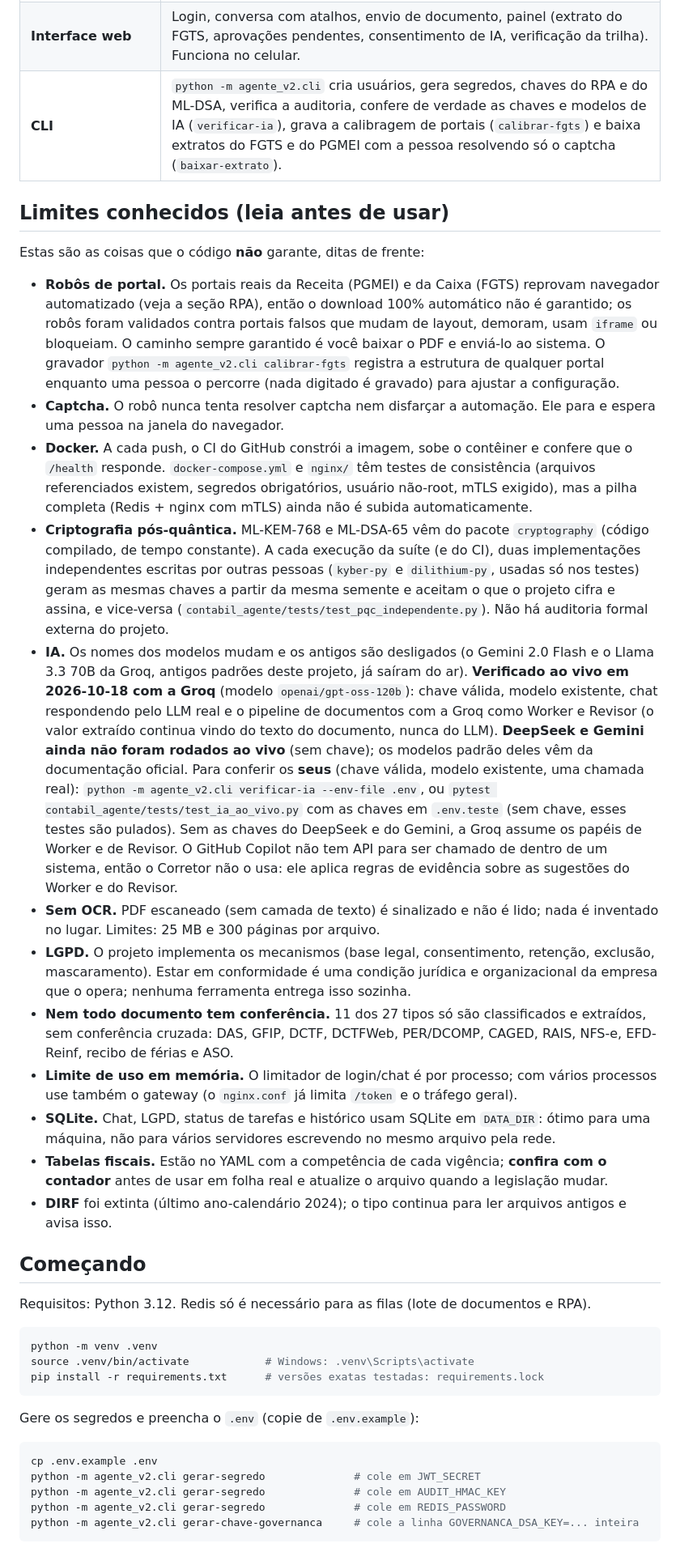
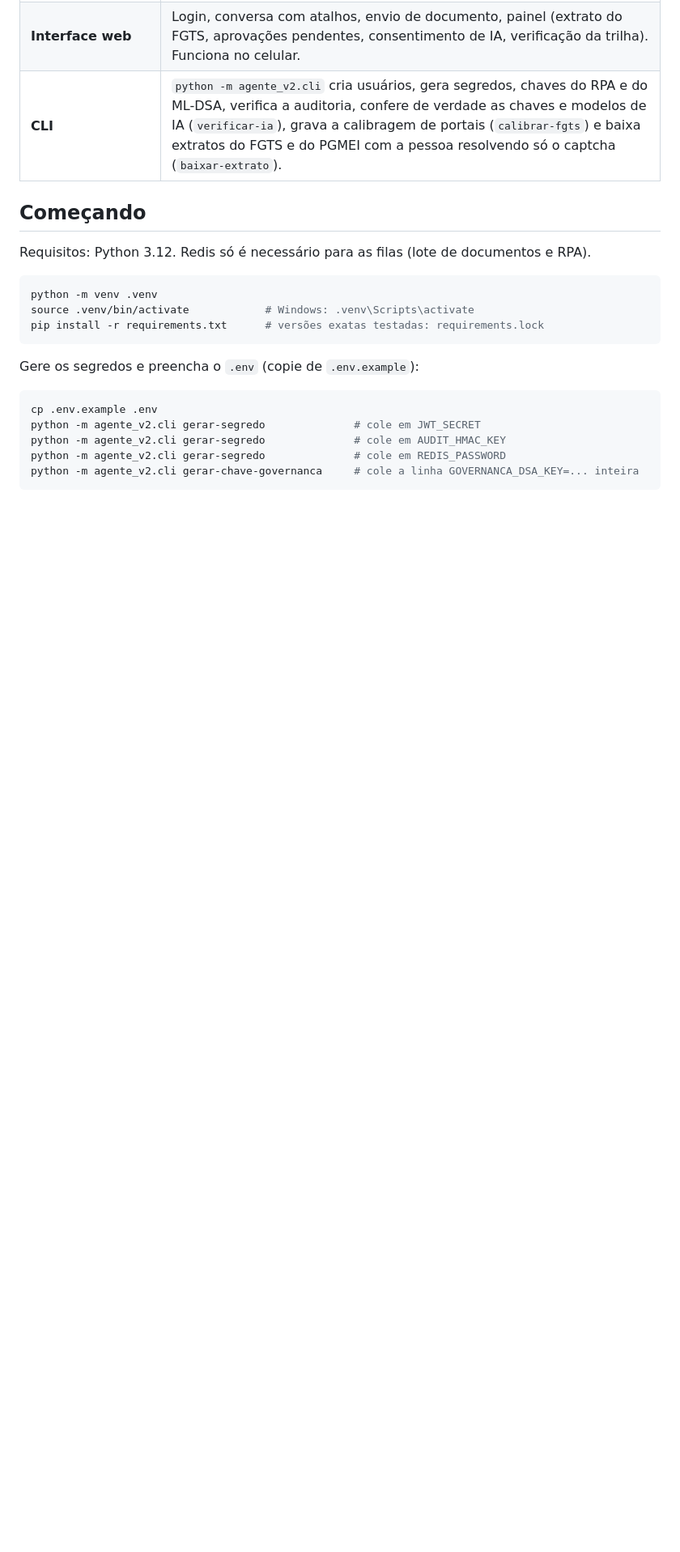
Before and after one commit to matheusStark25/sovereign-accounting-agent, a Markdown page: README.md, the part around one of its changes. Shown at 81% size. Rendered like a GitHub page; blank space fills up the shorter version.

```diff
--- a/README.md
+++ b/README.md
@@ -84,51 +88,6 @@ graph LR
 | **Interface web** | Login, conversa com atalhos, envio de documento, painel (extrato do FGTS, aprovações pendentes, consentimento de IA, verificação da trilha). Funciona no celular. |
 | **CLI** | `python -m agente_v2.cli` cria usuários, gera segredos, chaves do RPA e do ML-DSA, verifica a auditoria, confere de verdade as chaves e modelos de IA (`verificar-ia`), grava a calibragem de portais (`calibrar-fgts`) e baixa extratos do FGTS e do PGMEI com a pessoa resolvendo só o captcha (`baixar-extrato`). |
 
-## Limites conhecidos (leia antes de usar)
-
-Estas são as coisas que o código **não** garante, ditas de frente:
-
-- **Robôs de portal.** Os portais reais da Receita (PGMEI) e da Caixa (FGTS) reprovam navegador automatizado
-  (veja a seção RPA), então o download 100% automático não é garantido; os robôs foram validados contra portais
-  falsos que mudam de layout, demoram, usam `iframe` ou bloqueiam. O caminho sempre garantido é você baixar o PDF e
-  enviá-lo ao sistema. O gravador `python -m agente_v2.cli calibrar-fgts` registra a estrutura de qualquer portal
-  enquanto uma pessoa o percorre (nada digitado é gravado) para ajustar a configuração.
-- **Captcha.** O robô nunca tenta resolver captcha nem disfarçar a automação. Ele para e espera uma pessoa na
-  janela do navegador.
-- **Docker.** A cada push, o CI do GitHub constrói a imagem, sobe o contêiner e confere que o `/health` responde.
-  `docker-compose.yml` e `nginx/` têm testes de consistência (arquivos referenciados existem, segredos
-  obrigatórios, usuário não-root, mTLS exigido), mas a pilha completa (Redis + nginx com mTLS) ainda não é
-  subida automaticamente.
-- **Criptografia pós-quântica.** ML-KEM-768 e ML-DSA-65 vêm do pacote `cryptography` (código compilado, de tempo
-  constante). A cada execução da suíte (e do CI), duas implementações independentes escritas por outras pessoas
-  (`kyber-py` e `dilithium-py`, usadas só nos testes) geram as mesmas chaves a partir da mesma semente e aceitam
-  o que o projeto cifra e assina, e vice-versa (`contabil_agente/tests/test_pqc_independente.py`). Não há
-  auditoria formal externa do projeto.
-- **IA.** Os nomes dos modelos mudam e os antigos são desligados (o Gemini 2.0 Flash e o Llama 3.3 70B da Groq,
-  antigos padrões deste projeto, já saíram do ar). **Verificado ao vivo em 2026-10-18 com a Groq** (modelo
-  `openai/gpt-oss-120b`): chave válida, modelo existente, chat respondendo pelo LLM real e o pipeline de documentos
-  com a Groq como Worker e Revisor (o valor extraído continua vindo do texto do documento, nunca do LLM). **DeepSeek
-  e Gemini ainda não foram rodados ao vivo** (sem chave); os modelos padrão deles vêm da documentação oficial. Para
-  conferir os **seus** (chave válida, modelo existente, uma chamada real):
-  `python -m agente_v2.cli verificar-ia --env-file .env`, ou `pytest contabil_agente/tests/test_ia_ao_vivo.py`
-  com as chaves em `.env.teste` (sem chave, esses testes são pulados). Sem as chaves do DeepSeek e do Gemini, a
-  Groq assume os papéis de Worker e de Revisor. O GitHub Copilot não tem API para ser chamado de dentro de um
-  sistema, então o Corretor não o usa: ele aplica regras de evidência sobre as sugestões do Worker e do Revisor.
-- **Sem OCR.** PDF escaneado (sem camada de texto) é sinalizado e não é lido; nada é inventado no lugar. Limites:
-  25 MB e 300 páginas por arquivo.
-- **LGPD.** O projeto implementa os mecanismos (base legal, consentimento, retenção, exclusão, mascaramento).
-  Estar em conformidade é uma condição jurídica e organizacional da empresa que o opera; nenhuma ferramenta
-  entrega isso sozinha.
-- **Nem todo documento tem conferência.** 11 dos 27 tipos só são classificados e extraídos, sem conferência
-  cruzada: DAS, GFIP, DCTF, DCTFWeb, PER/DCOMP, CAGED, RAIS, NFS-e, EFD-Reinf, recibo de férias e ASO.
-- **Limite de uso em memória.** O limitador de login/chat é por processo; com vários processos use também o
-  gateway (o `nginx.conf` já limita `/token` e o tráfego geral).
-- **SQLite.** Chat, LGPD, status de tarefas e histórico usam SQLite em `DATA_DIR`: ótimo para uma máquina, não
-  para vários servidores escrevendo no mesmo arquivo pela rede.
-- **Tabelas fiscais.** Estão no YAML com a competência de cada vigência; **confira com o contador** antes de
-  usar em folha real e atualize o arquivo quando a legislação mudar.
-- **DIRF** foi extinta (último ano-calendário 2024); o tipo continua para ler arquivos antigos e avisa isso.
-
 ## Começando
 
 Requisitos: Python 3.12. Redis só é necessário para as filas (lote de documentos e RPA).
```
Also changed, not shown: other parts of README.md (+19 -14 lines), docs/interface-chat.png (added).
